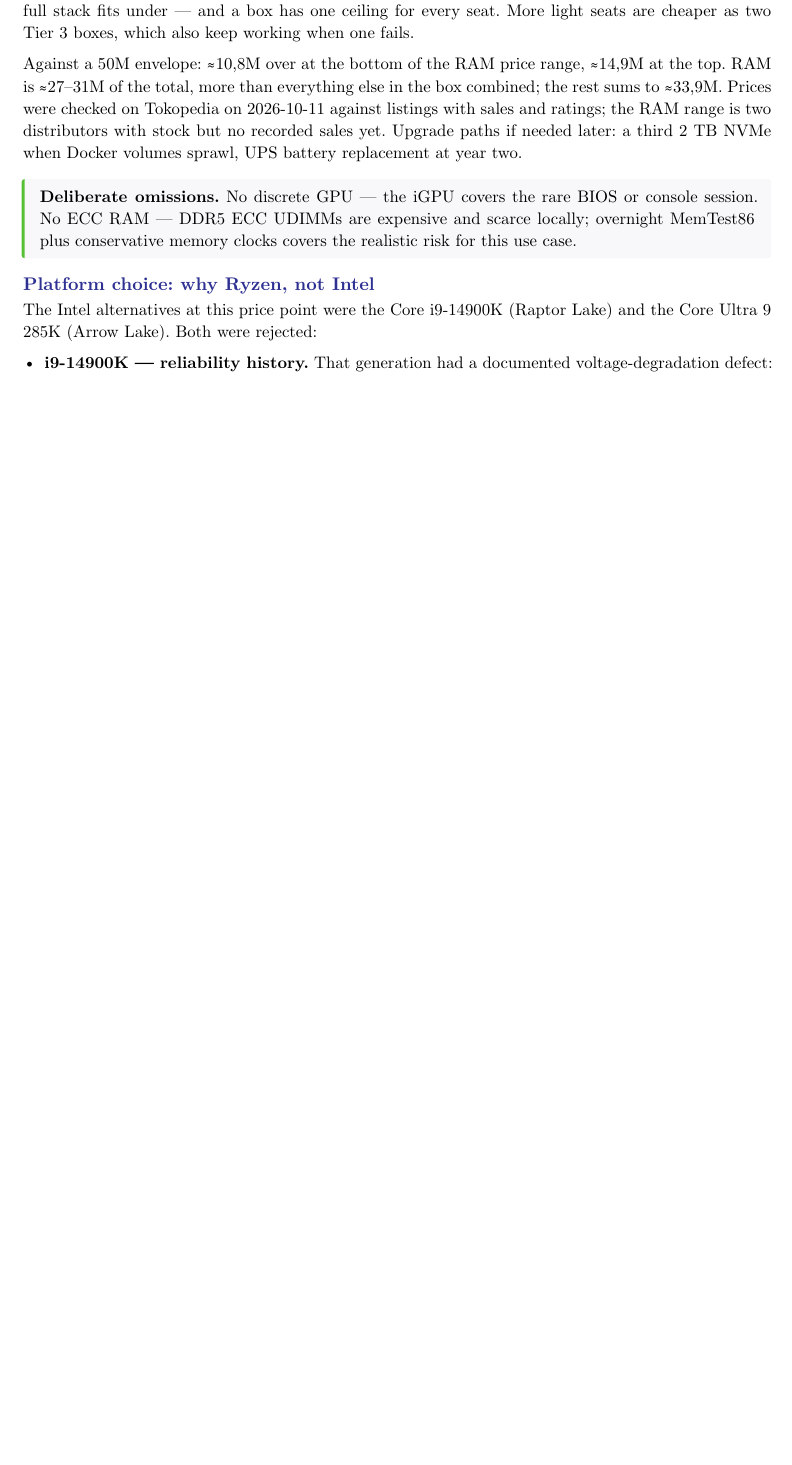
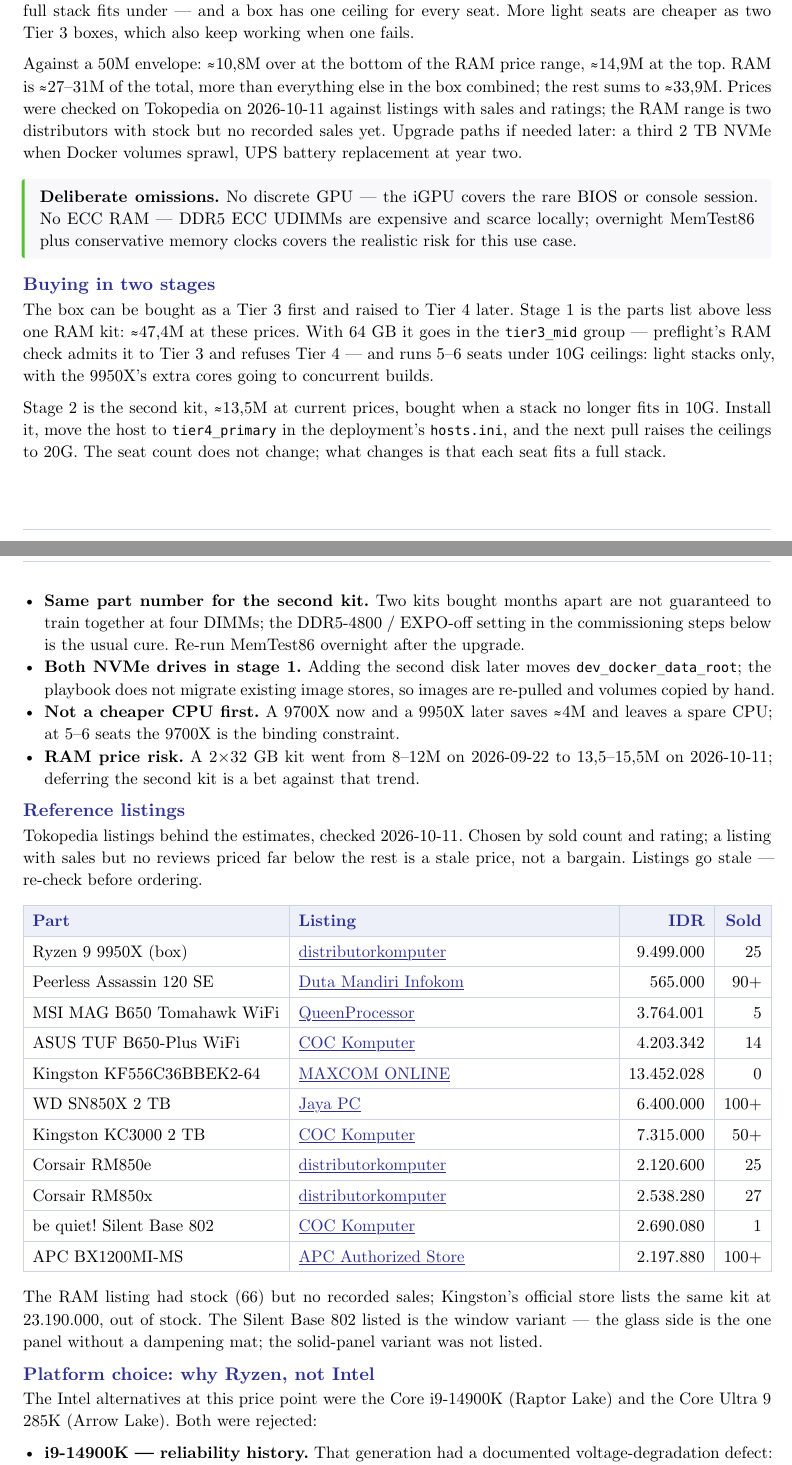
Before and after one commit to artivisi/dev-platform, a Typst document (hardware/spec.typ): part of page 12 of 15 before the commit and two parts of pages 12 and 13 of 16 after it, the two joined at a grey line, cut so that both start at the same text, the shorter picture padded with empty space. Compiled offline with Typst 0.15; a missing font is replaced by an installed copy or a similar font.

Commit message:
hardware: Tier 4 two-stage purchase and Tokopedia reference listings
Stage 1 is the Tier 4 parts less one RAM kit (~47.4M), placed in the
tier3_mid group, which the preflight RAM check admits; stage 2 adds the
second kit (~13.5M) and moves the host to tier4_primary. Notes cover
kit matching at four DIMMs, why both NVMe drives go in stage 1 (no
image-store migration when dev_docker_data_root changes), and RAM price
risk.

The reference table links the Tokopedia listing behind each estimate,
chosen by sold count and rating, checked 2026-10-11.

Co-Authored-By: Claude Opus 5.5 <noreply@anthropic.com>

```diff
--- a/hardware/spec.typ
+++ b/hardware/spec.typ
@@ -549,3 +549,41 @@
   realistic risk for this use case.
 ]
 
+== Buying in two stages
+
+The box can be bought as a Tier 3 first and raised to Tier 4 later. Stage 1 is
+the parts list above less one RAM kit: ≈47,4M at these prices. With 64 GB it
+goes in the `tier3_mid` group — preflight's RAM check admits it to Tier 3 and
+refuses Tier 4 — and runs 5–6 seats under 10G ceilings: light stacks only, with
+the 9950X's extra cores going to concurrent builds.
+
+Stage 2 is the second kit, ≈13,5M at current prices, bought when a stack no
+longer fits in 10G. Install it, move the host to `tier4_primary` in the
+deployment's `hosts.ini`, and the next pull raises the ceilings to 20G. The seat
+count does not change; what changes is that each seat fits a full stack.
+
+- *Same part number for the second kit.* Two kits bought months apart are not
+  guaranteed to train together at four DIMMs; the DDR5-4800 / EXPO-off setting
+  in the commissioning steps below is the usual cure. Re-run MemTest86
+  overnight after the upgrade.
+- *Both NVMe drives in stage 1.* Adding the second disk later moves
+  `dev_docker_data_root`; the playbook does not migrate existing image stores,
+  so images are re-pulled and volumes copied by hand.
+- *Not a cheaper CPU first.* A 9700X now and a 9950X later saves ≈4M and leaves
+  a spare CPU; at 5–6 seats the 9700X is the binding constraint.
+- *RAM price risk.* A 2×32 GB kit went from 8–12M on 2026-09-22 to 13,5–15,5M
+  on 2026-10-11; deferring the second kit is a bet against that trend.
+
+== Reference listings
+
+Tokopedia listings behind the estimates, checked 2026-10-11. Chosen by sold
+count and rating; a listing with sales but no reviews priced far below the rest
+is a stale price, not a bargain. Listings go stale — re-check before ordering.
+
+#table(
+  columns: (auto, 1fr, auto, auto),
+  align: (left, left, right, right),
+  table.header([Part], [Listing], [IDR], [Sold]),
+  [Ryzen 9 9950X (box)], [#link("https://www.tokopedia.com/distributorpc/processor-amd-ryzen-9-9950x-16core-32thread-up-to-5-70ghz-socket-am5-box-1731960334625965376")[distributorkomputer]], [9.499.000], [25],
+  [Peerless Assassin 120 SE], [#link("https://www.tokopedia.com/d-m-i/thermalright-peerless-assassin-120-se-120mm-pwm-high-performance-air-cpu-cooler-for-intel-amd-1731488663748248746")[Duta Mandiri Infokom]], [565.000], [90+],
+  [MSI MAG B650 Tomahawk WiFi], [#link("https://www.tokopedia.com/queenprocessor/msi-mag-b650-tomahawk-wifi-ddr5-am5")[QueenProcessor]], [3.764.001], [5],
@@ -552,3 +600,8 @@
+The RAM listing had stock (66) but no recorded sales; Kingston's official store
+lists the same kit at 23.190.000, out of stock. The Silent Base 802 listed is the
+window variant — the glass side is the one panel without a dampening mat; the
+solid-panel variant was not listed.
+
 == Platform choice: why Ryzen, not Intel
 
 The Intel alternatives at this price point were the Core i9-14900K (Raptor
```
Also changed, not shown: hardware/Hardware-Specification.pdf, hardware/spec.typ (10 more changed lines).
